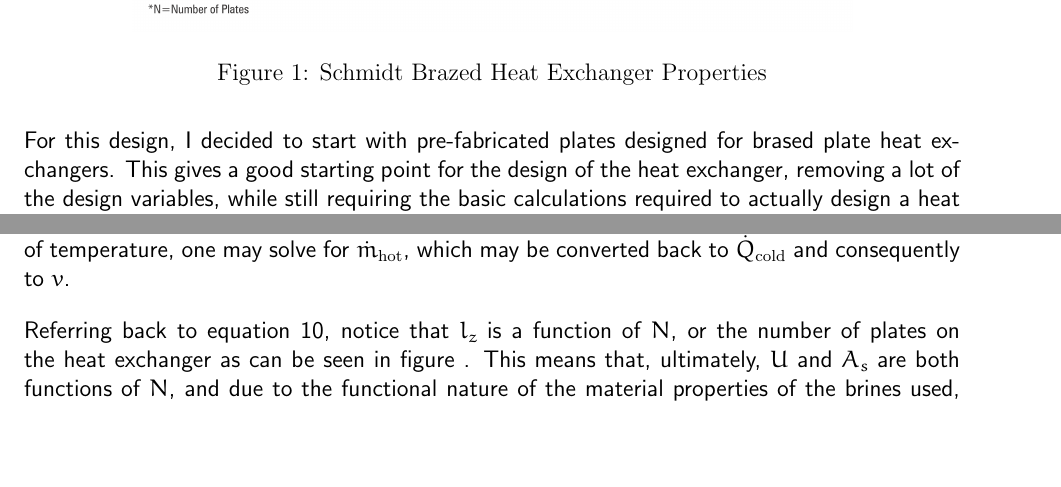
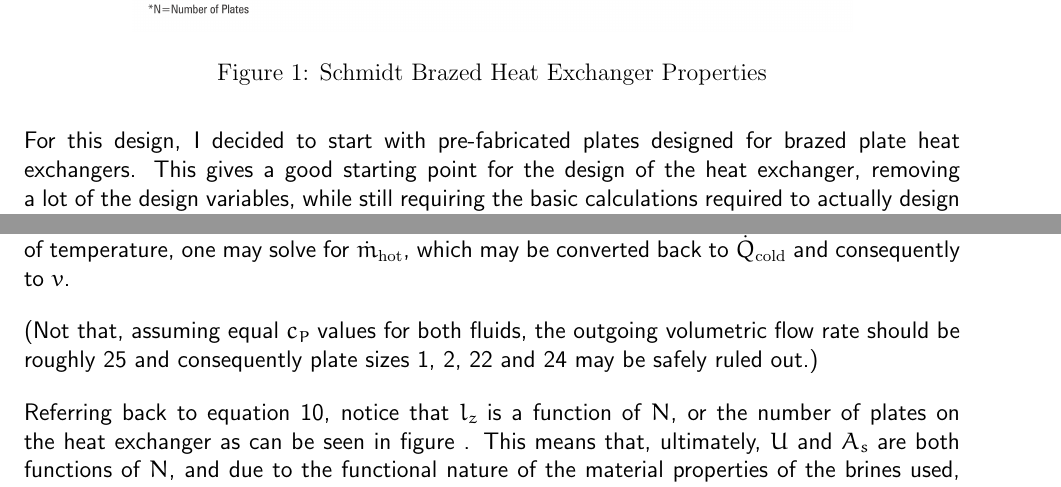
Before and after one commit to jfhbrook/public, a LaTeX document (report/report.tex): two parts of pages 2 and 4 of 4, joined at a grey line, cut so that both start at the same text, the shorter picture padded with empty space. The pictures show the PDF file report/report.pdf that the author committed with the source.

Commit message:
minor report adjustments

```diff
--- a/report/report.tex
+++ b/report/report.tex
@@ -57,7 +57,7 @@ U = \left(\frac{2}{h} + \frac{A_{s, \textrm{plate}} t_{\textrm{plate}}}{k_{\text
 
 This means that not only must \(A_s\) be known, but so must the thickness of the plates, the material the exchanger is made of, and the convective heat transfer coefficient across the plates, which is in turn a function of the geometry of the heat exchanger, the material properties of the fluid, and the velocity of the fluids through the exchanger.
 
-For this design, I decided to start with pre-fabricated plates designed for brased plate heat exchangers. This gives a good starting point for the design of the heat exchanger, removing a lot of the design variables, while still requiring the basic calculations required to actually design a heat exchanger. Moreover, while the plates might be already-designed in real life, specifications on them detailed enough to base the entire design are not easily-obtained. Therefore, basic released knowledge of plate designs will be used to make reasonable calculations for this purpose.
+For this design, I decided to start with pre-fabricated plates designed for brazed plate heat exchangers. This gives a good starting point for the design of the heat exchanger, removing a lot of the design variables, while still requiring the basic calculations required to actually design a heat exchanger. Moreover, while the plates might be already-designed in real life, specifications on them detailed enough to base the entire design are not easily-obtained. Therefore, basic released knowledge of plate designs will be used to make reasonable calculations for this purpose.
 
 Due to their prominence on the Google search page, I chose to work with Schmidt's line of brazed plate heat exchangers. Figure\ref{tab:schmidt}, which depicts a table from Schmidt's literature, mostly concerns itself with dimensions. Otherwise, Schmidt reveals that the primary material for their plates is 316 stainless steel. Looking up the properties of 316 stainless steel reveals a density of \(0.29\) lbm/in\textsuperscript{3} and a heat conductivity of \(9.4\) Btu/hr/ft\textsuperscript{2}/ft/\textsuperscript{o} F .
 
@@ -113,6 +113,8 @@ Due to the first law of thermodynamics and assuming adiabatic heat transfer (whi
 
 Since all the \(\Delta T\)s are known, \(\dot{m}_{\textrm{hot}}\) may be calculated by dividing \(\dot{Q}_{\textrm{hot}}\) by \(\rho\), and \(c_P\) is a function of temperature, one may solve for \(\dot{m}_{\textrm{hot}}\), which may be converted back to \(\dot{Q}_{\textrm{cold}}\) and consequently to \(v\).
 
+(Not that, assuming equal \(c_P\) values for both fluids, the outgoing volumetric flow rate should be roughly 25 and consequently plate sizes 1, 2, 22 and 24 may be safely ruled out.)
+
 Referring back to equation \ref{eq:flow2vel}, notice that \(l_z\) is a function of \(N\), or the number of plates on the heat exchanger as can be seen in figure \ref{tab:schmidt}. This means that, ultimately, \(U\) and \(A_s\) are both functions of \(N\), and due to the functional nature of the material properties of the brines used, finding an analytical solution to this problem is nearly impossible.  Instead, this may be solved as a zero-finding problem. In other words, the \(N\) which satisfies this equation is the solution to equation \ref{eq:zeros}.
 
 \begin{equation}
```
Also changed, not shown: report/report.pdf.
